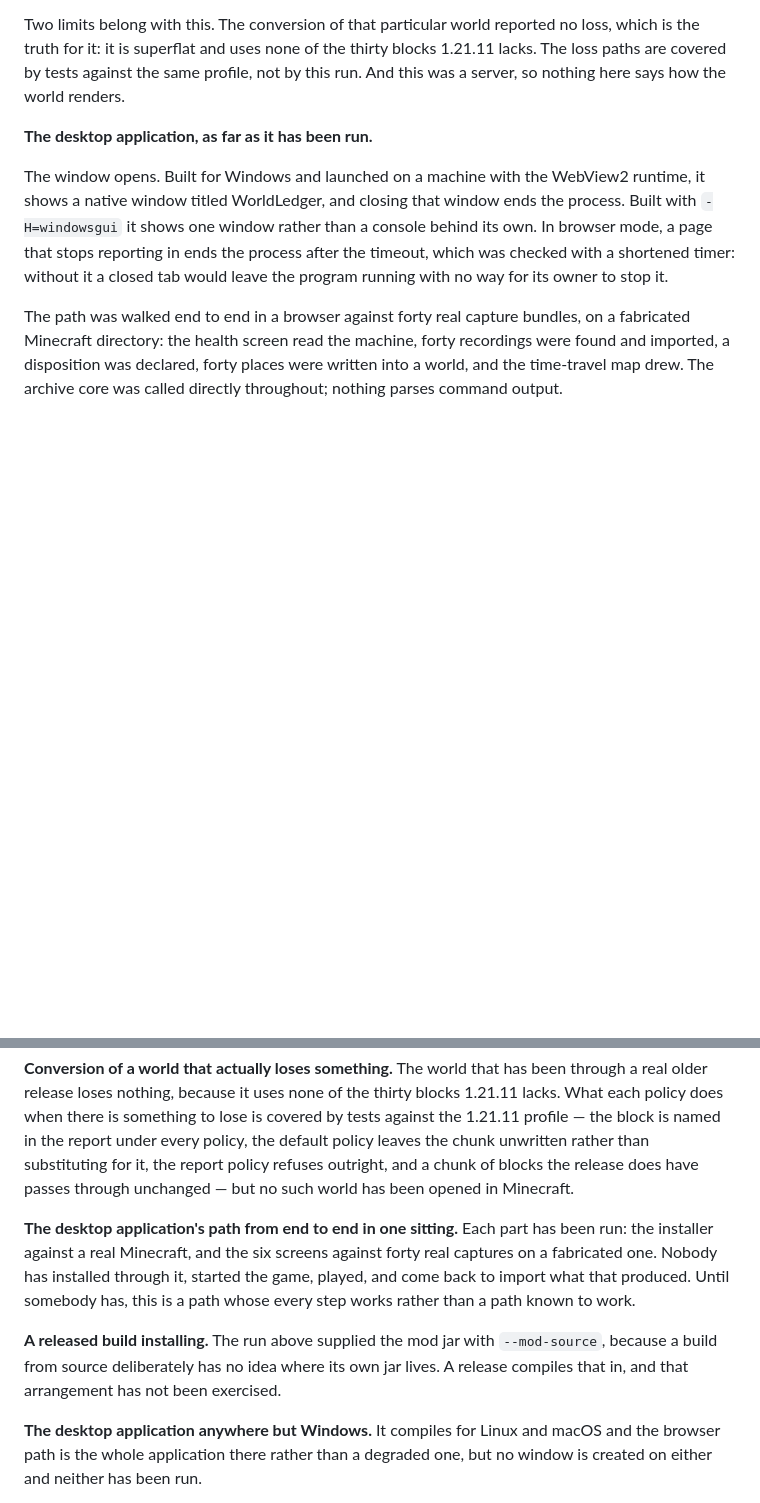
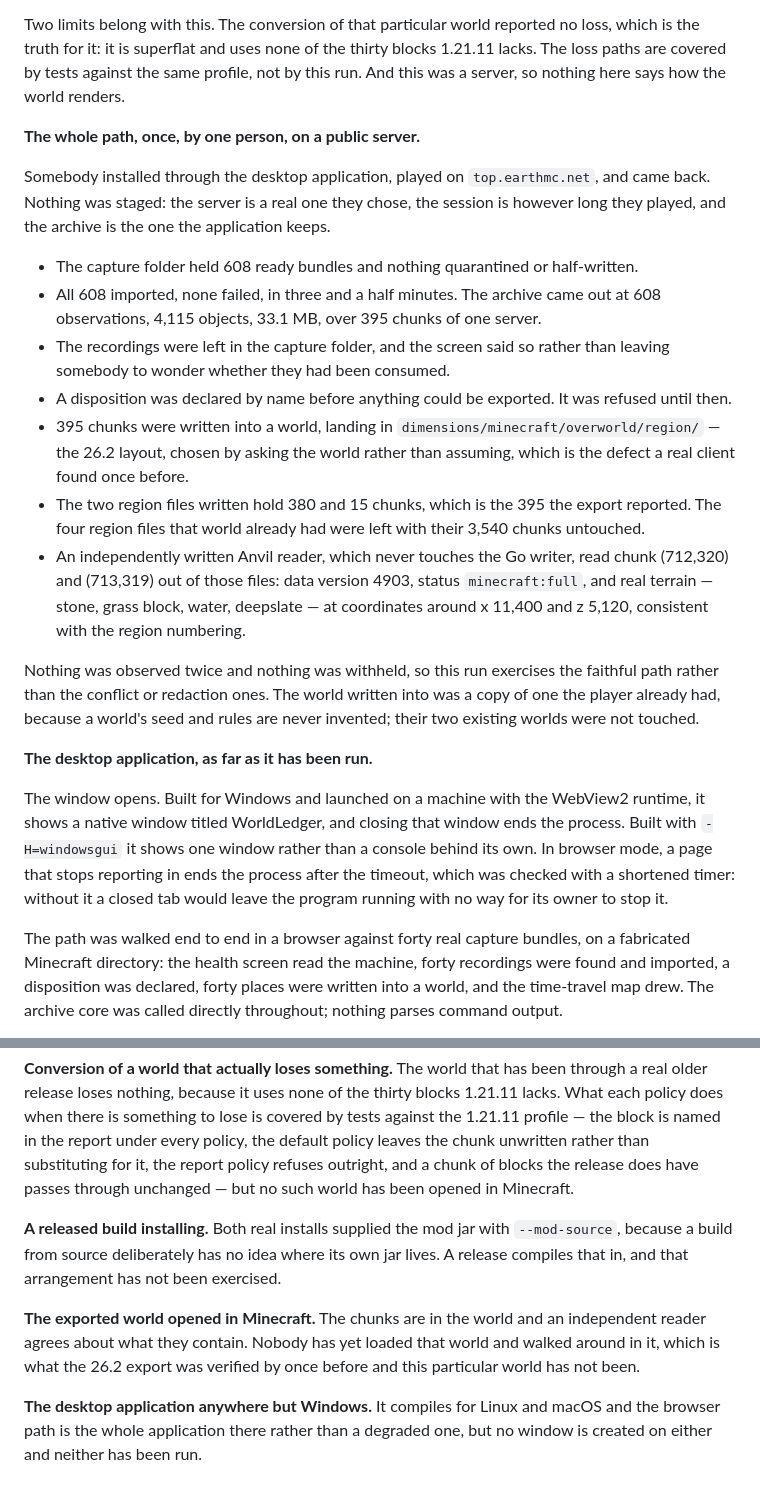
Before and after one commit to TonyLu786/WorldLedger, a Markdown page: docs/status.md, 2 parts joined by grey strips. Drawn GitHub-style; blank space fills up the shorter version.

Commit message:
Walk the whole path once, on a public server, and record what it did
Every part of the player path had been run and no part of it had been run
after another. Somebody has now installed through the desktop application,
played on top.earthmc.net, and come back. Nothing was staged: the server is
one they chose, the session is however long they played, and the archive is
the one the application keeps.

608 ready bundles, nothing quarantined or half-written. All 608 imported in
three and a half minutes with no failures, into 608 observations over 4,115
objects and 33.1 MB, covering 395 chunks. The recordings stayed in the capture
folder and the screen said so, which is the whole reason importing does not
delete them.

Export was refused until a disposition had been declared by name, then wrote
395 chunks into dimensions/minecraft/overworld/region -- the 26.2 layout,
chosen by asking the world rather than assuming, which is the defect a real
client caught once before and is now caught again by not recurring. The two
files hold 380 and 15 chunks, which is the 395 that was reported, and the four
region files that world already had kept their 3,540 untouched.

An Anvil reader that never touches the Go writer read two of those chunks:
data version 4903, status full, and real terrain at coordinates consistent
with the region numbering. That is the archive core's own standard of evidence
applied to a world nobody controlled the contents of.

The world written into is a copy of one the player already had, because a
world's seed and rules are never invented and the application will not make
one. Their two existing worlds were not touched.

docs/status.md records it, and moves two things into Not verified that this
run does not cover: no released build has installed, and nobody has opened the
exported world and walked around in it.

```diff
--- a/docs/status.md
+++ b/docs/status.md
@@ -30,6 +30,20 @@ A capture taken from 26.2 was converted for 1.21.11 and opened by Mojang's 1.21.
 The coordinates were not chosen by hand. An independently written Anvil reader unpacked the palette and long array from the converted file and reported where each block sat, so the question put to Minecraft was formed from the bytes rather than from the code that produced them.
 
 Two limits belong with this. The conversion of that particular world reported no loss, which is the truth for it: it is superflat and uses none of the thirty blocks 1.21.11 lacks. The loss paths are covered by tests against the same profile, not by this run. And this was a server, so nothing here says how the world renders.
+
+**The whole path, once, by one person, on a public server.**
+
+Somebody installed through the desktop application, played on `top.earthmc.net`, and came back. Nothing was staged: the server is a real one they chose, the session is however long they played, and the archive is the one the application keeps.
+
+- The capture folder held 608 ready bundles and nothing quarantined or half-written.
+- All 608 imported, none failed, in three and a half minutes. The archive came out at 608 observations, 4,115 objects, 33.1 MB, over 395 chunks of one server.
+- The recordings were left in the capture folder, and the screen said so rather than leaving somebody to wonder whether they had been consumed.
+- A disposition was declared by name before anything could be exported. It was refused until then.
+- 395 chunks were written into a world, landing in `dimensions/minecraft/overworld/region/` — the 26.2 layout, chosen by asking the world rather than assuming, which is the defect a real client found once before.
+- The two region files written hold 380 and 15 chunks, which is the 395 the export reported. The four region files that world already had were left with their 3,540 chunks untouched.
+- An independently written Anvil reader, which never touches the Go writer, read chunk (712,320) and (713,319) out of those files: data version 4903, status `minecraft:full`, and real terrain — stone, grass block, water, deepslate — at coordinates around x 11,400 and z 5,120, consistent with the region numbering.
+
+Nothing was observed twice and nothing was withheld, so this run exercises the faithful path rather than the conflict or redaction ones. The world written into was a copy of one the player already had, because a world's seed and rules are never invented; their two existing worlds were not touched.
 
 **The desktop application, as far as it has been run.**
 
@@ -166,9 +180,9 @@ Two of these are worth reading carefully. Encoding costs roughly thirty times wh
 
 **Conversion of a world that actually loses something.** The world that has been through a real older release loses nothing, because it uses none of the thirty blocks 1.21.11 lacks. What each policy does when there is something to lose is covered by tests against the 1.21.11 profile — the block is named in the report under every policy, the default policy leaves the chunk unwritten rather than substituting for it, the report policy refuses outright, and a chunk of blocks the release does have passes through unchanged — but no such world has been opened in Minecraft.
 
-**The desktop application's path from end to end in one sitting.** Each part has been run: the installer against a real Minecraft, and the six screens against forty real captures on a fabricated one. Nobody has installed through it, started the game, played, and come back to import what that produced. Until somebody has, this is a path whose every step works rather than a path known to work.
+**A released build installing.** Both real installs supplied the mod jar with `--mod-source`, because a build from source deliberately has no idea where its own jar lives. A release compiles that in, and that arrangement has not been exercised.
 
-**A released build installing.** The run above supplied the mod jar with `--mod-source`, because a build from source deliberately has no idea where its own jar lives. A release compiles that in, and that arrangement has not been exercised.
+**The exported world opened in Minecraft.** The chunks are in the world and an independent reader agrees about what they contain. Nobody has yet loaded that world and walked around in it, which is what the 26.2 export was verified by once before and this particular world has not been.
 
 **The desktop application anywhere but Windows.** It compiles for Linux and macOS and the browser path is the whole application there rather than a degraded one, but no window is created on either and neither has been run.
 
```
